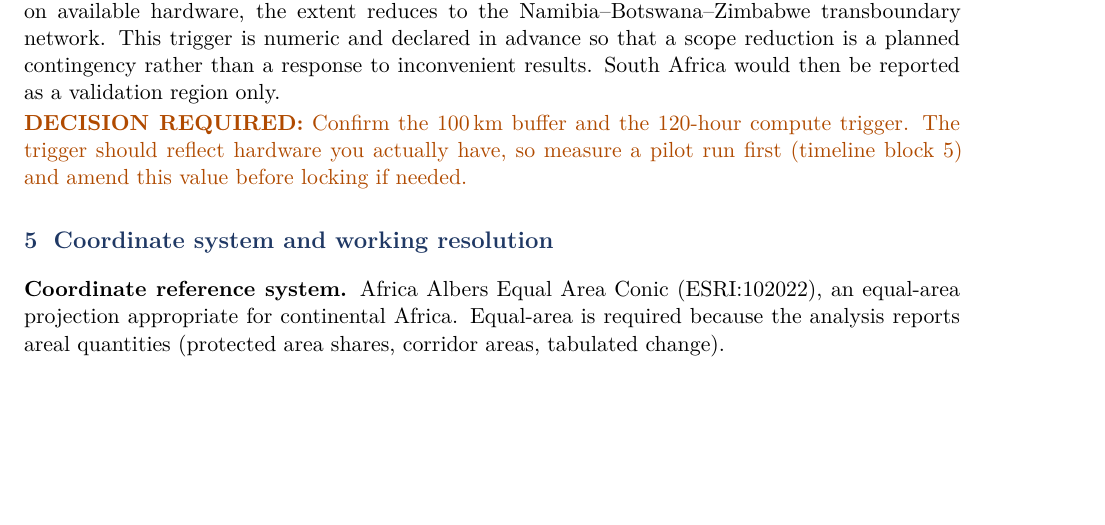
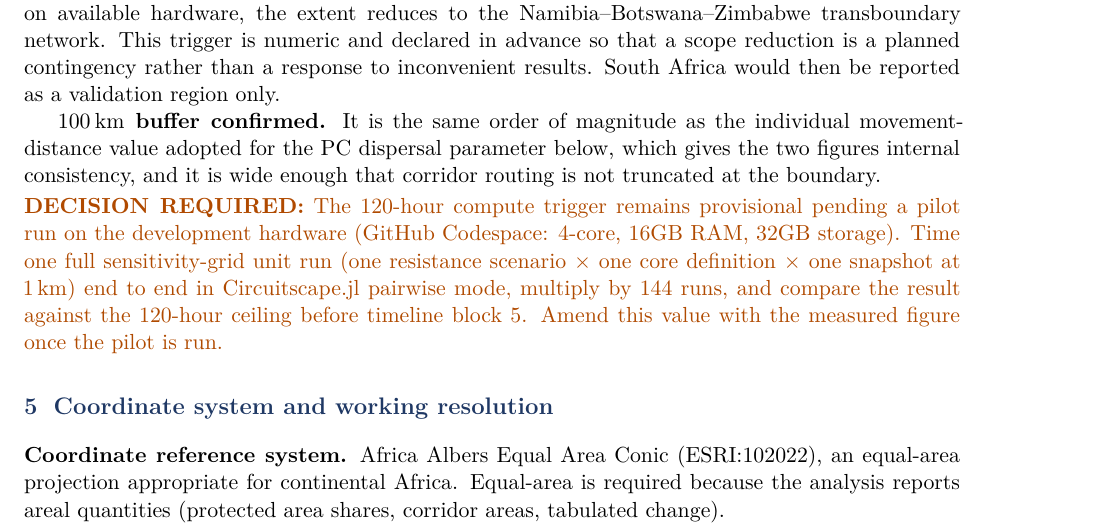
Before and after one commit to liamcrettol/cheetah-connectivity, a LaTeX document (protocol/protocol.tex): part of page 3 of 10, cut so that both start at the same text, the shorter picture padded with empty space. Compiled offline with pdfLaTeX.

Commit message:
Partially resolve decision 5: confirm 100km buffer, leave compute trigger provisional pending pilot

```diff
--- a/protocol/protocol.tex
+++ b/protocol/protocol.tex
@@ -203,9 +203,18 @@ declared in advance so that a scope reduction is a planned contingency rather
 than a response to inconvenient results. South Africa would then be reported as
 a validation region only.
 
-\dec{Confirm the \SI{100}{\kilo\metre} buffer and the 120-hour compute trigger.
-The trigger should reflect hardware you actually have, so measure a pilot run
-first (timeline block 5) and amend this value before locking if needed.}
+\lockd{\SI{100}{\kilo\metre} buffer confirmed.} It is the same order of
+magnitude as the individual movement-distance value adopted for the PC
+dispersal parameter below, which gives the two figures internal consistency,
+and it is wide enough that corridor routing is not truncated at the boundary.
+
+\dec{The 120-hour compute trigger remains provisional pending a pilot run on
+the development hardware (GitHub Codespace: 4-core, 16GB RAM, 32GB storage).
+Time one full sensitivity-grid unit run (one resistance scenario $\times$ one
+core definition $\times$ one snapshot at \SI{1}{\kilo\metre}) end to end in
+Circuitscape.jl pairwise mode, multiply by 144 runs, and compare the result
+against the 120-hour ceiling before timeline block 5. Amend this value with the
+measured figure once the pilot is run.}
 
 %==============================================================================
 \section{Coordinate system and working resolution}
```
